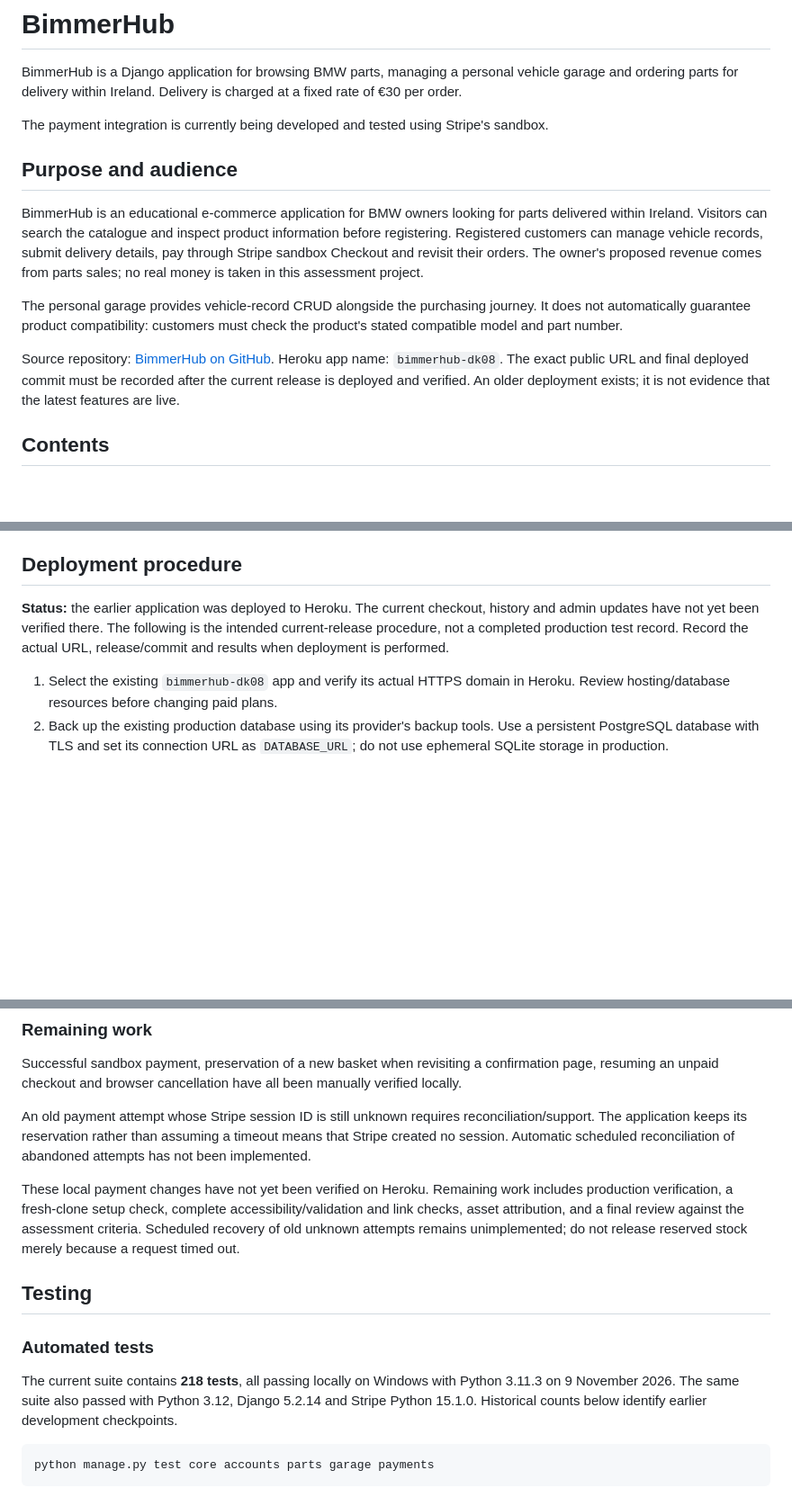
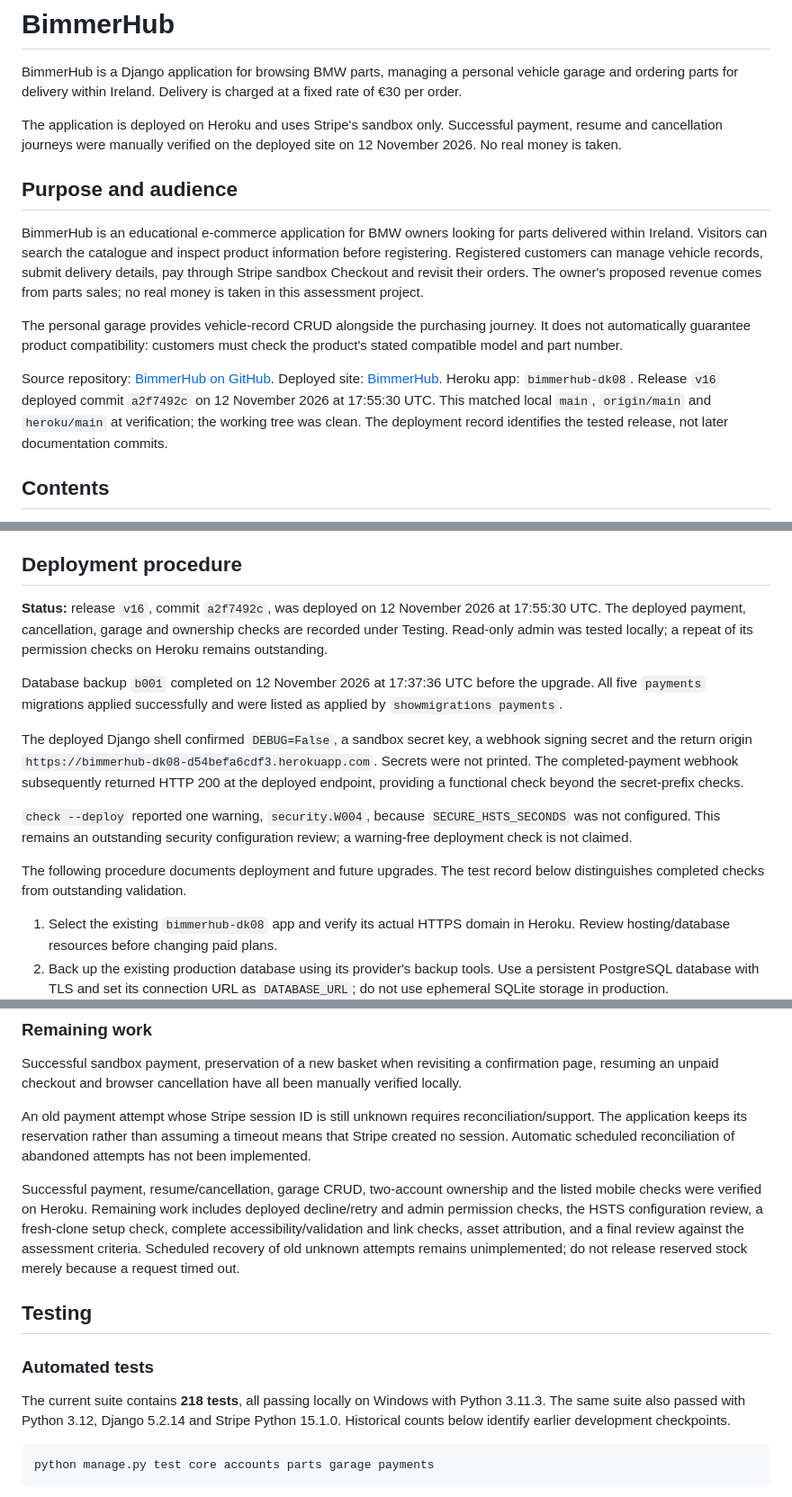
Before and after one commit to darrio-dk08/bimmerhub_project, a Markdown page: README.md, 3 parts joined by grey strips. Shown at 90% size. Rendered like a GitHub page; blank space fills up the shorter version.

```diff
--- a/README.md
+++ b/README.md
@@ -4,8 +4,9 @@ BimmerHub is a Django application for browsing BMW parts, managing a
 personal vehicle garage and ordering parts for delivery within Ireland.
 Delivery is charged at a fixed rate of €30 per order.
 
-The payment integration is currently being developed and tested using
-Stripe's sandbox.
+The application is deployed on Heroku and uses Stripe's sandbox only.
+Successful payment, resume and cancellation journeys were manually verified
+on the deployed site on 12 November 2026. No real money is taken.
 
 ## Purpose and audience
 
@@ -21,9 +22,11 @@ journey. It does not automatically guarantee product compatibility: customers
 must check the product's stated compatible model and part number.
 
 Source repository: [BimmerHub on GitHub](https://github.com/darrio-dk08/bimmerhub_project).
-Heroku app name: `bimmerhub-dk08`. The exact public URL and final deployed
-commit must be recorded after the current release is deployed and verified.
-An older deployment exists; it is not evidence that the latest features are live.
+Deployed site: [BimmerHub](https://bimmerhub-dk08-d54befa6cdf3.herokuapp.com/).
+Heroku app: `bimmerhub-dk08`. Release `v16` deployed commit `a2f7492c`
+on 12 November 2026 at 17:55:30 UTC. This matched local `main`,
+`origin/main` and `heroku/main` at verification; the working tree was clean.
+The deployment record identifies the tested release, not later documentation commits.
 
 ## Contents
 
@@ -248,11 +251,27 @@ use a real sandbox Checkout Session created by BimmerHub so references match.
 
 ## Deployment procedure
 
-**Status:** the earlier application was deployed to Heroku. The current
-checkout, history and admin updates have not yet been verified there.
-The following is the intended current-release procedure, not a completed
-production test record. Record the actual URL, release/commit and results
-when deployment is performed.
+**Status:** release `v16`, commit `a2f7492c`, was deployed on 12 November
+2026 at 17:55:30 UTC. The deployed payment, cancellation, garage and ownership
+checks are recorded under Testing. Read-only admin was tested locally;
+a repeat of its permission checks on Heroku remains outstanding.
+
+Database backup `b001` completed on 12 November 2026 at 17:37:36 UTC before
+the upgrade. All five `payments` migrations applied successfully and were
+listed as applied by `showmigrations payments`.
+
+The deployed Django shell confirmed `DEBUG=False`, a sandbox secret key,
+a webhook signing secret and the return origin
+`https://bimmerhub-dk08-d54befa6cdf3.herokuapp.com`. Secrets were not printed.
+The completed-payment webhook subsequently returned HTTP 200 at the deployed
+endpoint, providing a functional check beyond the secret-prefix checks.
+
+`check --deploy` reported one warning, `security.W004`, because
+`SECURE_HSTS_SECONDS` was not configured. This remains an outstanding
+security configuration review; a warning-free deployment check is not claimed.
+
+The following procedure documents deployment and future upgrades. The test
+record below distinguishes completed checks from outstanding validation.
 
 1. Select the existing `bimmerhub-dk08` app and verify its actual HTTPS domain
    in Heroku. Review hosting/database resources before changing paid plans.
@@ -415,10 +434,12 @@ reconciliation/support. The application keeps its reservation rather than
 assuming a timeout means that Stripe created no session. Automatic scheduled
 reconciliation of abandoned attempts has not been implemented.
 
-These local payment changes have not yet been verified on Heroku.
-Remaining work includes production verification, a fresh-clone setup check,
-complete accessibility/validation and link checks, asset attribution, and
-a final review against the assessment criteria. Scheduled recovery of old
+Successful payment, resume/cancellation, garage CRUD, two-account ownership
+and the listed mobile checks were verified on Heroku.
+Remaining work includes deployed decline/retry and admin permission checks,
+the HSTS configuration review, a fresh-clone setup check, complete
+accessibility/validation and link checks, asset attribution, and a final
+review against the assessment criteria. Scheduled recovery of old
 unknown attempts remains unimplemented; do not release reserved stock merely
 because a request timed out.
 
@@ -427,7 +448,7 @@ because a request timed out.
 ### Automated tests
 
 The current suite contains **218 tests**, all passing locally on Windows
-with Python 3.11.3 on 9 November 2026. The same suite also passed with
+with Python 3.11.3. The same suite also passed with
 Python 3.12, Django 5.2.14 and Stripe Python 15.1.0.
 Historical counts below identify earlier development checkpoints.
 
```
Also changed, not shown: other parts of README.md (+55 -17 lines).
